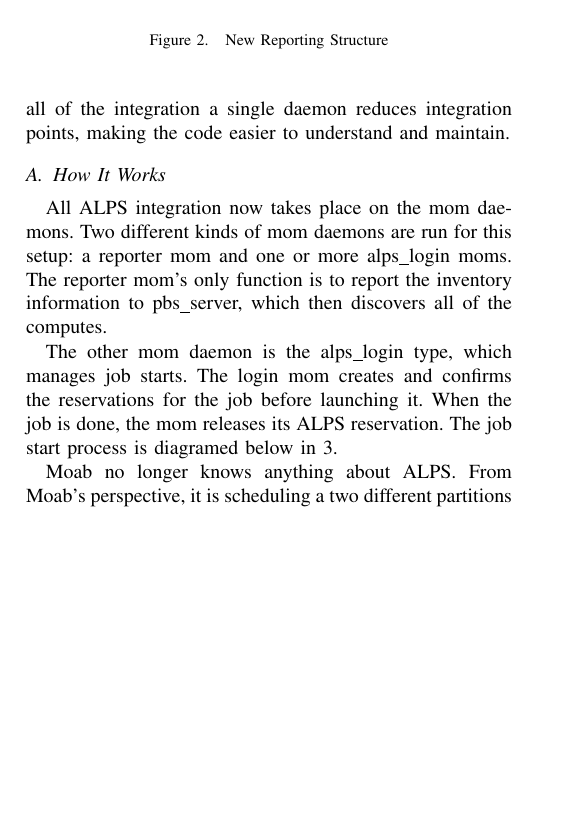
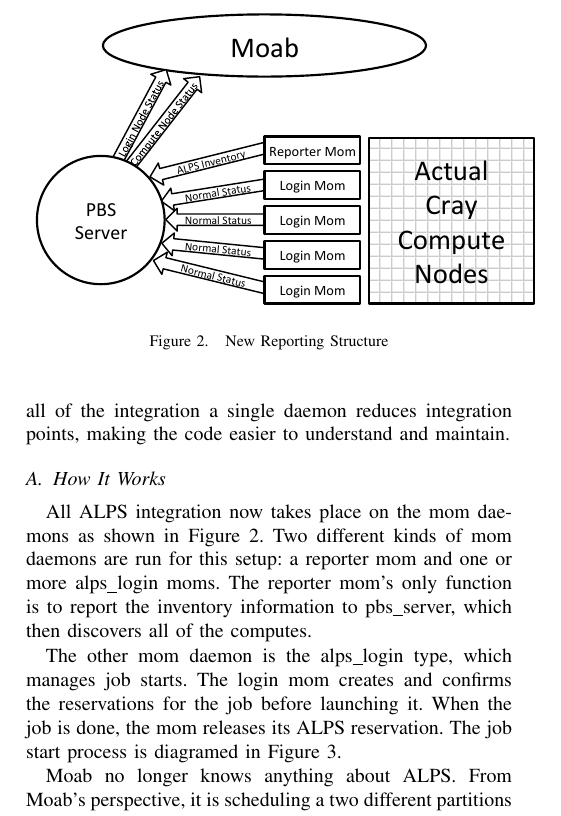
Before and after one commit to mattaezell/cug2013-torque, a LaTeX paper (cug2013-torque.tex, which reads sections/new-design.tex): part of one column of page 3 of 5, cut at the place of the change, the shorter picture padded with empty space. Compiled offline with pdfLaTeX.

Commit message:
Formatting and updting figure

```diff
--- a/sections/new-design.tex
+++ b/sections/new-design.tex
@@ -13,19 +13,20 @@
 \subsection{How It Works}
 \begin{figure}
   \centering
-  \includegraphics[width=3.0in]{figures/new-diagram.pdf}
+  \includegraphics[width=3.6in]{figures/new-diagram.pdf}
   \caption{New Reporting Structure}\label{fig:reporting}
 \end{figure}
 
-All ALPS integration now takes place on the mom daemons. Two different kinds of
-mom daemons are run for this setup: a reporter mom and one or more alps_login
-moms. The reporter mom's only function is to report the inventory information
-to pbs_server, which then discovers all of the computes.
+All ALPS integration now takes place on the mom daemons as shown in Figure
+\ref{fig:reporting}. Two different kinds of mom daemons are run for this setup:
+a reporter mom and one or more alps_login moms. The reporter mom's only
+function is to report the inventory information to pbs_server, which then
+discovers all of the computes.
 
 The other mom daemon is the alps_login type, which manages job starts. The
 login mom creates and confirms the reservations for the job before launching
 it. When the job is done, the mom releases its ALPS reservation. The job start
-process is diagramed below in \ref{fig:starting}.
+process is diagramed in Figure \ref{fig:starting}.
 
 Moab no longer knows anything about ALPS. From Moab's perspective, it is
 scheduling a two different partitions (clusters) - the login nodes in one
```
Also changed, not shown: figures/job-start.pdf, figures/new-diagram.pdf, sections/new-design.tex (2 more changed lines).
